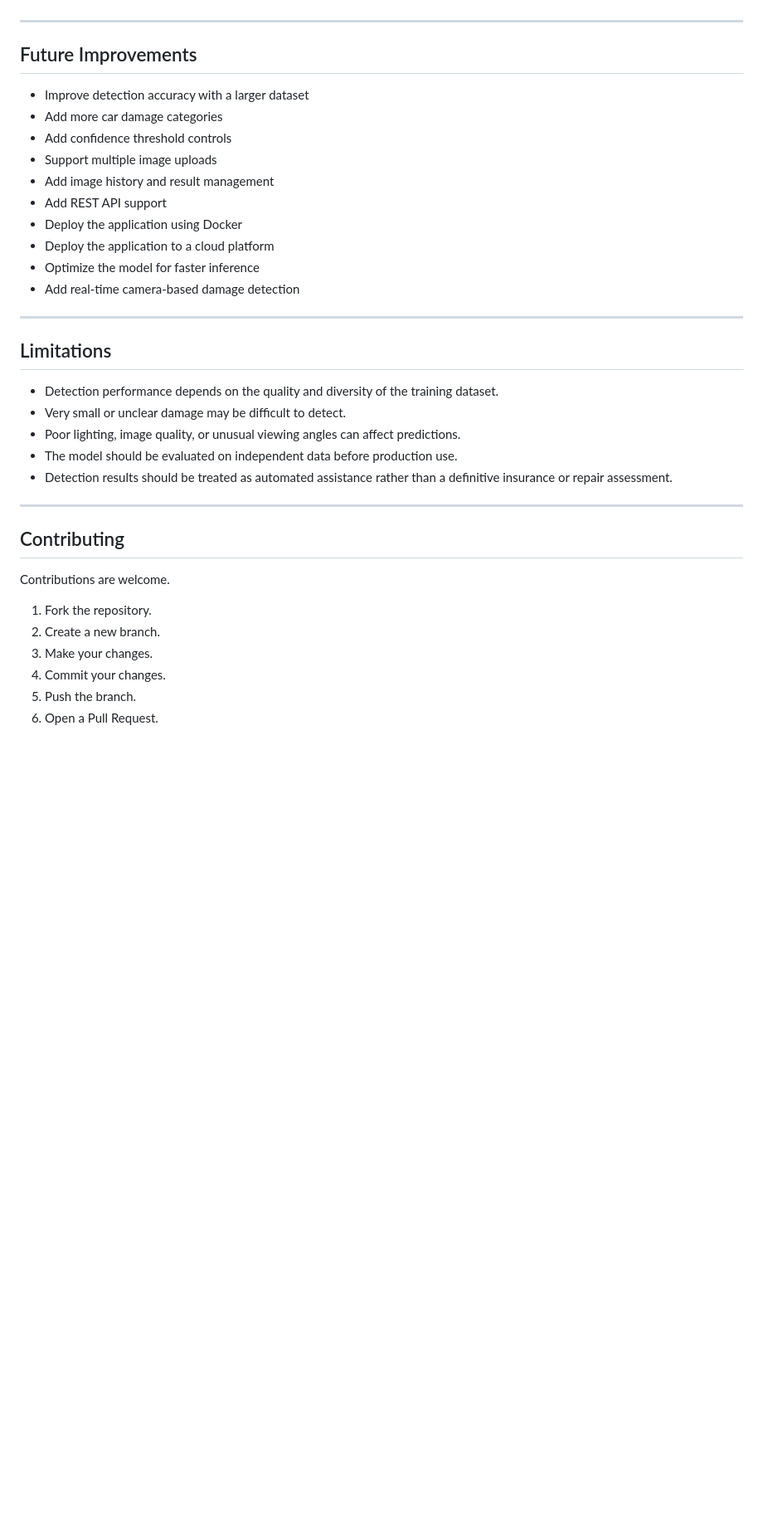
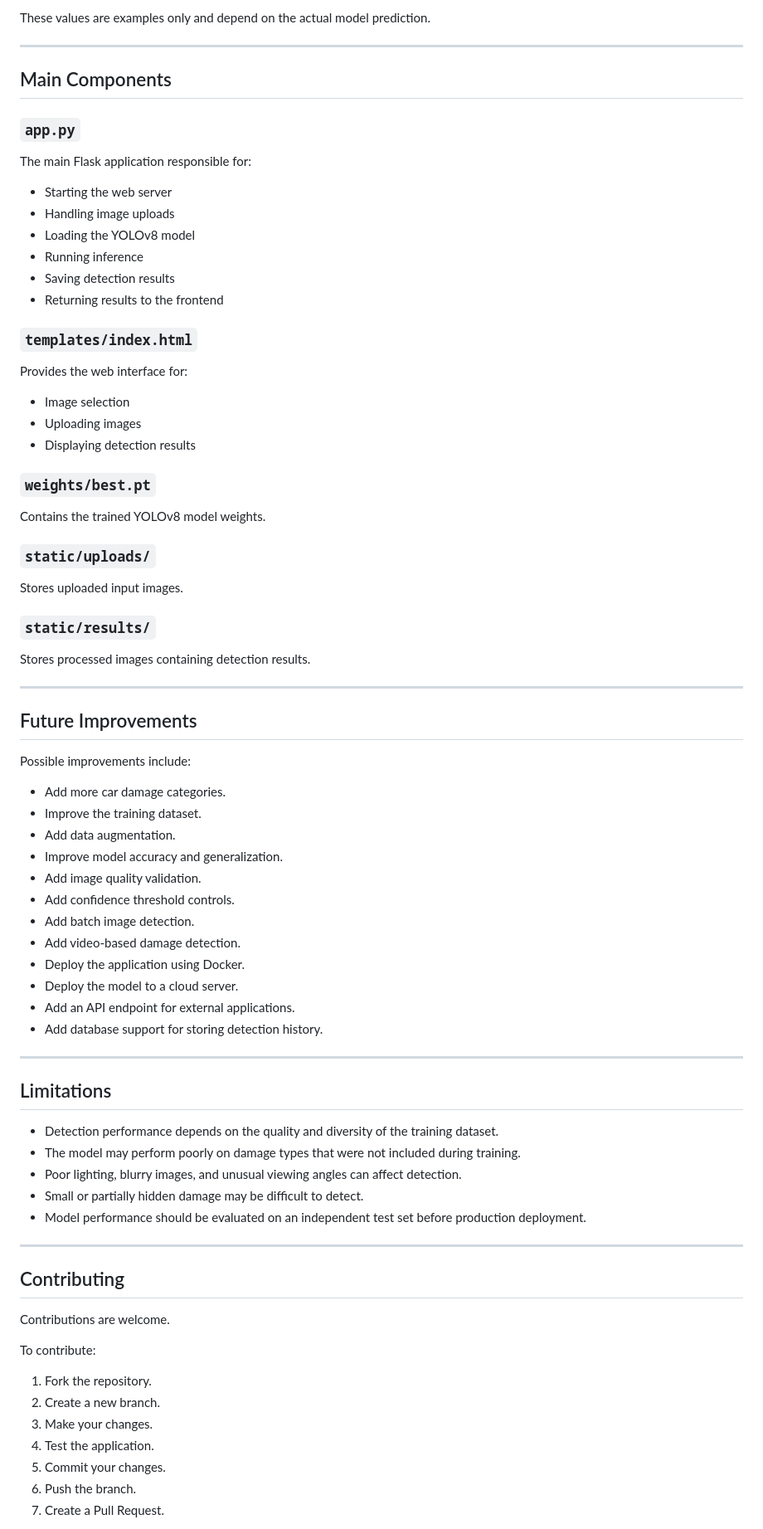
Before and after one commit to behra527/car-damage-detector-yolov8, a Markdown page: README.md, the part around one of its changes. Shown at 83% size. Drawn GitHub-style; blank space fills up the shorter version.

```diff
--- a/README.md
+++ b/README.md
@@ -270,28 +351,68 @@ The model performs object detection on the uploaded image and returns detected o
+These values are examples only and depend on the actual model prediction.
+
+---
+
+## Main Components
+
+### `app.py`
+
+The main Flask application responsible for:
+
+* Starting the web server
+* Handling image uploads
+* Loading the YOLOv8 model
+* Running inference
+* Saving detection results
+* Returning results to the frontend
+
+### `templates/index.html`
+
+Provides the web interface for:
+
+* Image selection
+* Uploading images
+* Displaying detection results
+
+### `weights/best.pt`
+
+Contains the trained YOLOv8 model weights.
+
+### `static/uploads/`
+
+Stores uploaded input images.
+
+### `static/results/`
+
+Stores processed images containing detection results.
 
 ---
 
 ## Future Improvements
 
-* Improve detection accuracy with a larger dataset
-* Add more car damage categories
-* Add confidence threshold controls
-* Support multiple image uploads
-* Add image history and result management
-* Add REST API support
-* Deploy the application using Docker
-* Deploy the application to a cloud platform
-* Optimize the model for faster inference
-* Add real-time camera-based damage detection
+Possible improvements include:
+
+* Add more car damage categories.
+* Improve the training dataset.
+* Add data augmentation.
+* Improve model accuracy and generalization.
+* Add image quality validation.
+* Add confidence threshold controls.
+* Add batch image detection.
+* Add video-based damage detection.
+* Deploy the application using Docker.
+* Deploy the model to a cloud server.
+* Add an API endpoint for external applications.
+* Add database support for storing detection history.
 
 ---
 
 ## Limitations
 
 * Detection performance depends on the quality and diversity of the training dataset.
-* Very small or unclear damage may be difficult to detect.
-* Poor lighting, image quality, or unusual viewing angles can affect predictions.
-* The model should be evaluated on independent data before production use.
-* Detection results should be treated as automated assistance rather than a definitive insurance or repair assessment.
+* The model may perform poorly on damage types that were not included during training.
+* Poor lighting, blurry images, and unusual viewing angles can affect detection.
+* Small or partially hidden damage may be difficult to detect.
+* Model performance should be evaluated on an independent test set before production deployment.
 
 ---
 
@@ -299,10 +420,13 @@ The model performs object detection on the uploaded image and returns detected o
 
 Contributions are welcome.
 
+To contribute:
+
 1. Fork the repository.
 2. Create a new branch.
 3. Make your changes.
-4. Commit your changes.
-5. Push the branch.
-6. Open a Pull Request.
+4. Test the application.
+5. Commit your changes.
+6. Push the branch.
+7. Create a Pull Request.
 
```
Also changed, not shown: other parts of README.md (+246 -154 lines).
